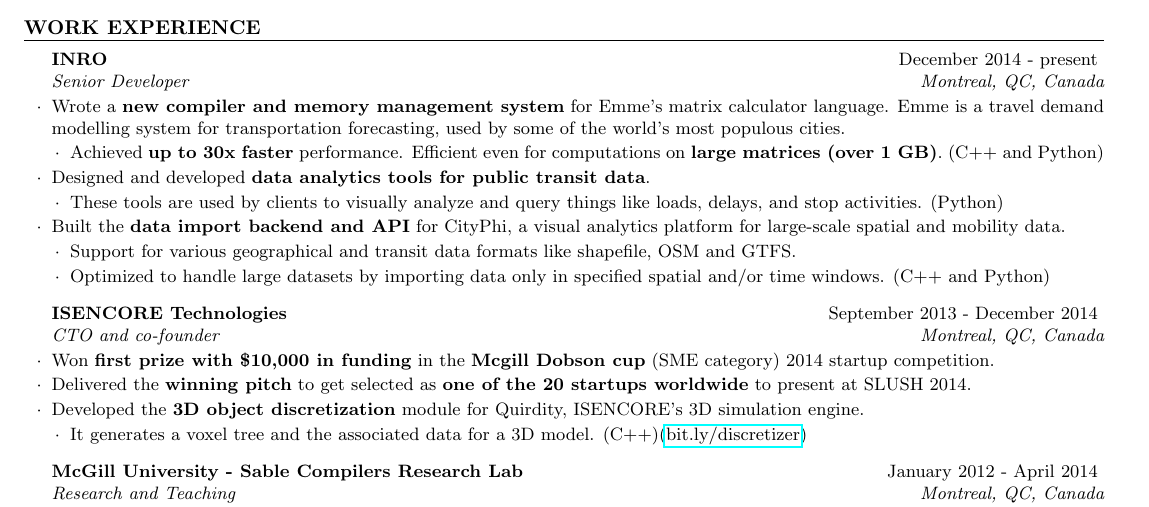
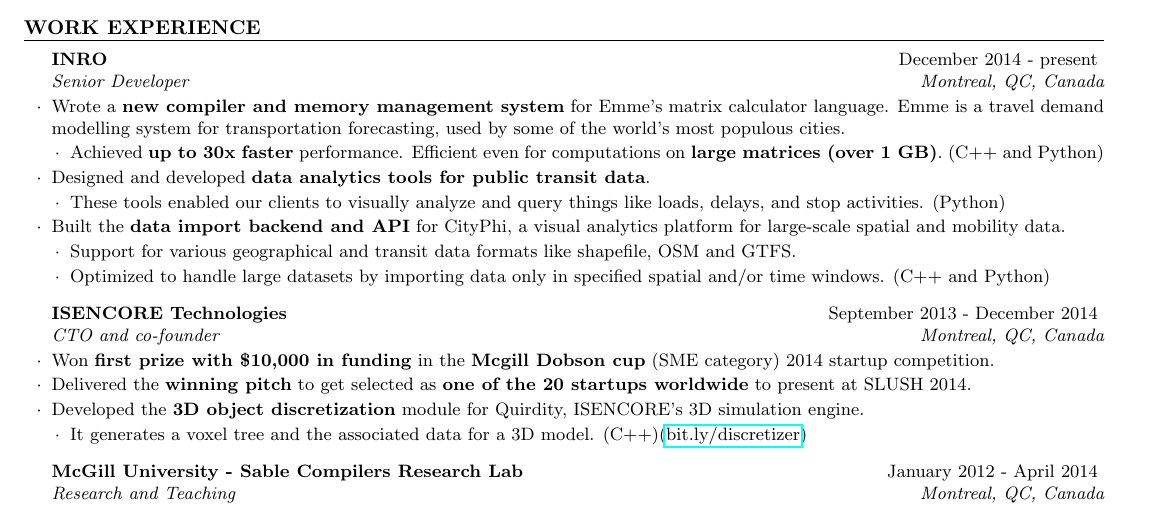
Before and after one commit to vntkmr/Resume, a LaTeX CV (resume-main/vineet_kumar_resume.tex): part of the page, cut so that both start at the same text. Compiled offline with pdfLaTeX.

Commit message:
Refactoring

```diff
--- a/resume-main/vineet_kumar_resume.tex
+++ b/resume-main/vineet_kumar_resume.tex
@@ -83,7 +83,7 @@
 \item Designed and developed \textbf{data analytics tools for public transit
         data}.
 \begin{lsubSubsection}
-\item These tools are used by clients to visually analyze and query things like
+\item These tools enabled our clients to visually analyze and query things like
         loads, delays, and stop activities. (Python)
 \end{lsubSubsection}
 \item Built the \textbf{data import backend and API} for CityPhi, a
```
Also changed, not shown: resume-main/vineet_kumar_resume.pdf.
